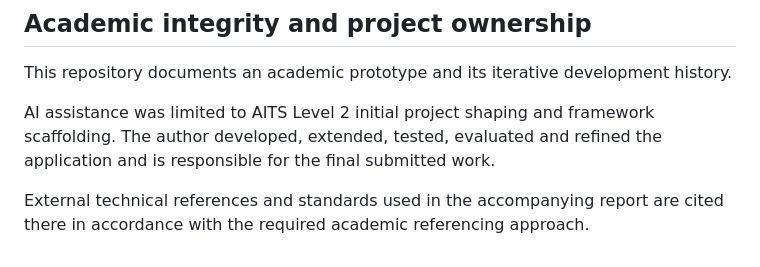
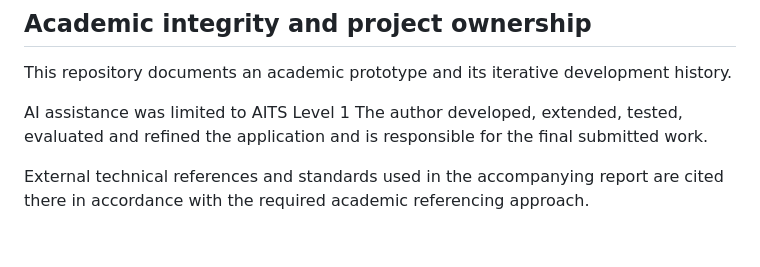
Before and after one commit to gpdeacon2712/web-site-projects, a Markdown page: assignment/README.md, the part around the change. Rendered like a GitHub page.

Commit message:
Update AITS level in README for accuracy
Corrected the AITS level reference in the README.

```diff
--- a/assignment/README.md
+++ b/assignment/README.md
@@ -461,6 +461,6 @@ Future production refinement could include:
 
 This repository documents an academic prototype and its iterative development history.
 
-AI assistance was limited to AITS Level 2 initial project shaping and framework scaffolding. The author developed, extended, tested, evaluated and refined the application and is responsible for the final submitted work.
+AI assistance was limited to AITS Level 1 The author developed, extended, tested, evaluated and refined the application and is responsible for the final submitted work.
 
 External technical references and standards used in the accompanying report are cited there in accordance with the required academic referencing approach.
```
